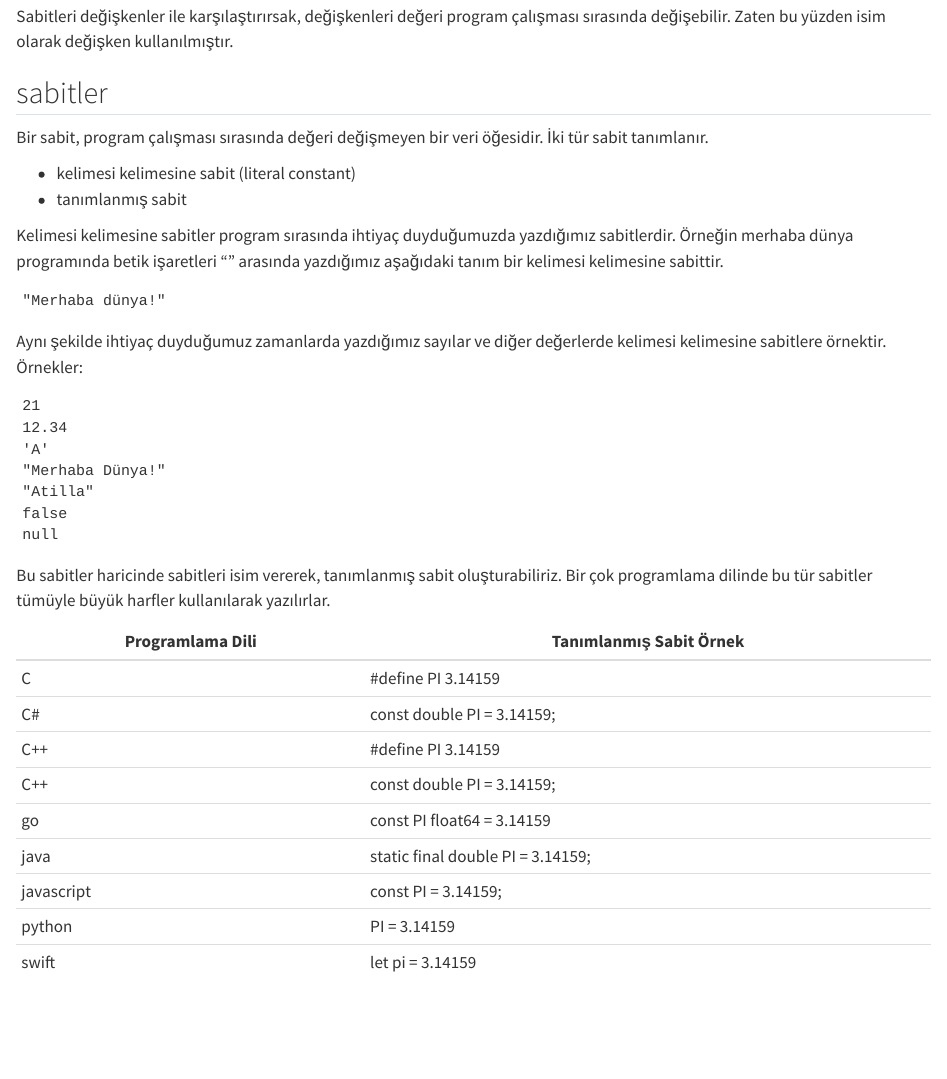
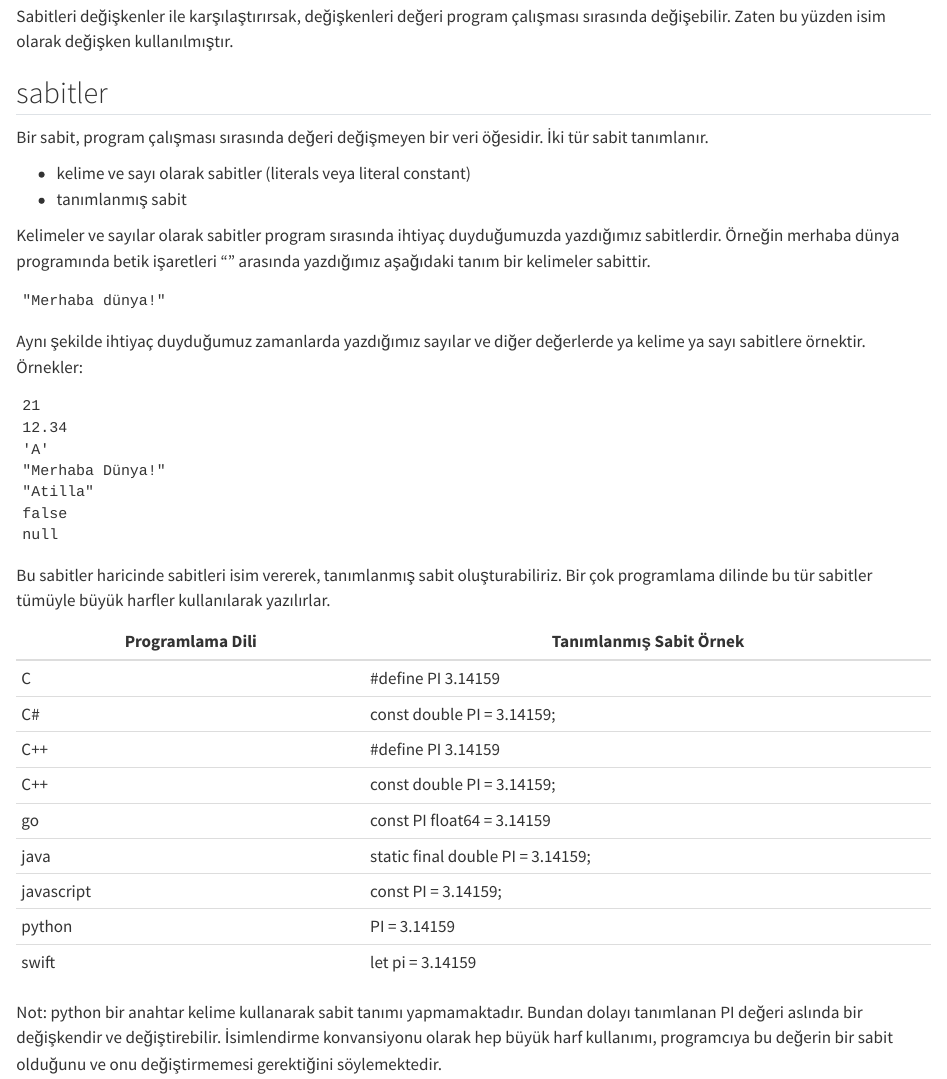
Before and after one commit to ati-ozgur/kurs-programlama-temeller, a Quarto document (bolumler/sabitler-ve-degiskenler/sabitler-ve-degiskenler.qmd): the page in a window 1100 px wide, from 150 px down. Rendered offline with R 4.5, knitr and Pandoc in place of Quarto, with nearby package versions.

Commit message:
ufak düzeltme

```diff
--- a/bolumler/sabitler-ve-degiskenler/sabitler-ve-degiskenler.qmd
+++ b/bolumler/sabitler-ve-degiskenler/sabitler-ve-degiskenler.qmd
@@ -14,15 +14,15 @@ Zaten bu yüzden isim olarak değişken kullanılmıştır.
 Bir sabit, program çalışması sırasında değeri değişmeyen bir veri öğesidir.
 İki tür sabit tanımlanır.
 
-- kelimesi kelimesine sabit (literal constant)
+- kelime ve sayı olarak sabitler (literals veya literal constant)
 - tanımlanmış sabit
 
-Kelimesi kelimesine sabitler program sırasında ihtiyaç duyduğumuzda yazdığımız sabitlerdir.
-Örneğin merhaba dünya programında betik işaretleri "" arasında yazdığımız aşağıdaki tanım bir kelimesi kelimesine sabittir.
+Kelimeler ve sayılar olarak sabitler  program sırasında ihtiyaç duyduğumuzda yazdığımız sabitlerdir.
+Örneğin merhaba dünya programında betik işaretleri "" arasında yazdığımız aşağıdaki tanım bir kelimeler sabittir.
 
     "Merhaba dünya!"
 
-Aynı şekilde ihtiyaç duyduğumuz zamanlarda yazdığımız sayılar ve diğer değerlerde kelimesi kelimesine sabitlere örnektir.
+Aynı şekilde ihtiyaç duyduğumuz zamanlarda yazdığımız sayılar ve diğer değerlerde ya kelime ya sayı sabitlere örnektir.
 Örnekler:
 
     21
@@ -48,3 +48,8 @@ Bir çok programlama dilinde bu tür sabitler tümüyle büyük harfler kullanı
 | javascript       | const PI = 3.14159;               |
 | python           | PI = 3.14159                      |
 | swift            | let pi = 3.14159                  |
+
+
+Not: python bir anahtar kelime kullanarak sabit tanımı yapmamaktadır.
+Bundan dolayı tanımlanan PI değeri aslında bir değişkendir ve değiştirebilir.
+İsimlendirme konvansiyonu olarak hep büyük harf kullanımı, programcıya bu değerin bir sabit olduğunu ve onu değiştirmemesi gerektiğini söylemektedir.
```
